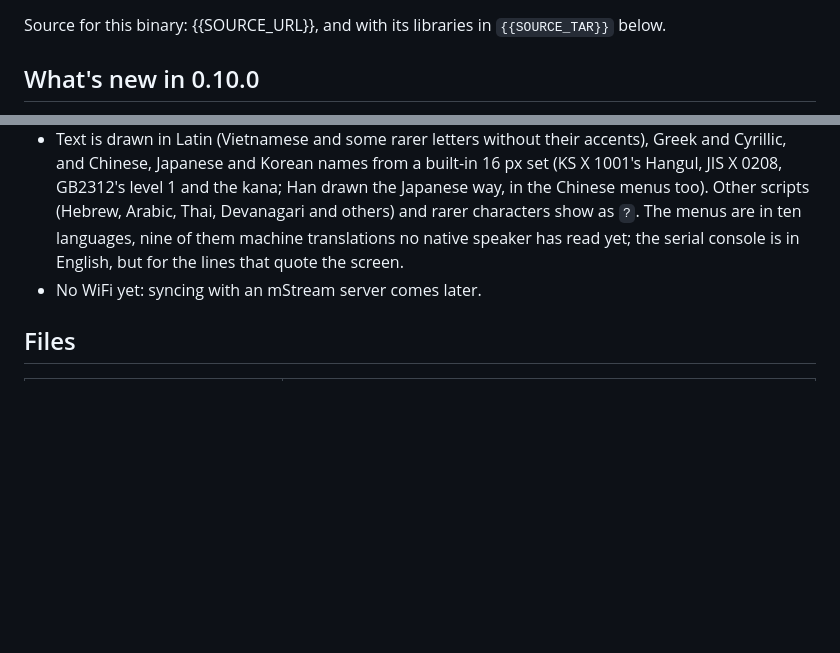
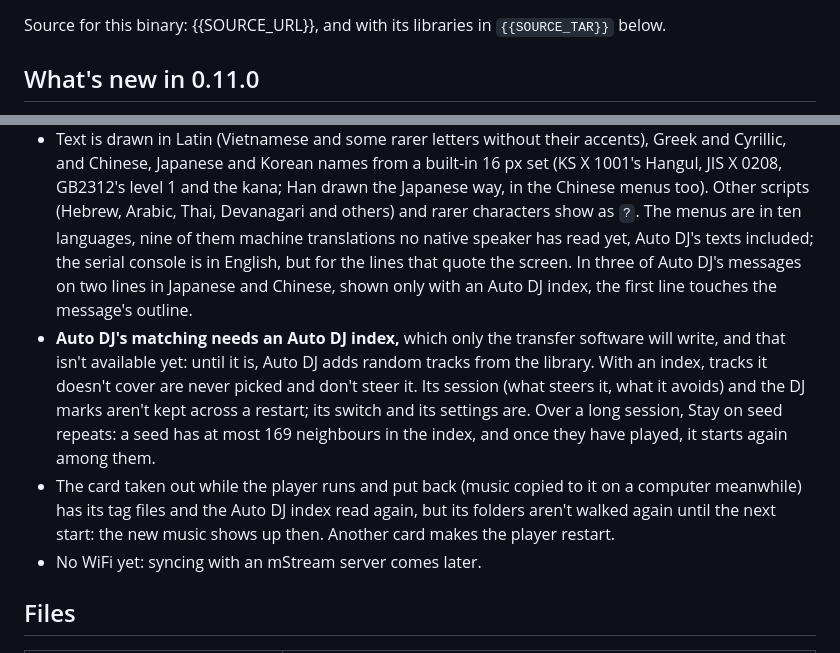
Before and after one commit to IrosTheBeggar/mstream-mp3-player, a Markdown page: .github/release-notes.md, 2 parts joined by grey strips. GitHub-like rendering; blank space fills up the shorter version.

```diff
--- a/.github/release-notes.md
+++ b/.github/release-notes.md
@@ -7,5 +7,5 @@ ELF {{ELF}} for this build; ELF {{DIO_ELF}} for the `-dio-full.bin`).
 Source for this binary: {{SOURCE_URL}}, and with its libraries in
 `{{SOURCE_TAR}}` below.
 
-## What's new in 0.10.0
+## What's new in 0.11.0
 
@@ -218,8 +291,22 @@ if unsure, install both. On Linux, add yourself to the `dialout` group.
   Chinese menus too). Other scripts (Hebrew, Arabic, Thai, Devanagari
   and others) and rarer characters show as `?`. The menus are in ten
   languages, nine of them machine translations no native speaker has
-  read yet; the serial console is in English, but for the lines that
-  quote the screen.
+  read yet, Auto DJ's texts included; the serial console is in English,
+  but for the lines that quote the screen. In three of Auto DJ's
+  messages on two lines in Japanese and Chinese, shown only with an Auto
+  DJ index, the first line touches the message's outline.
+- **Auto DJ's matching needs an Auto DJ index,** which only the transfer
+  software will write, and that isn't available yet: until it is, Auto
+  DJ adds random tracks from the library. With an index, tracks it
+  doesn't cover are never picked and don't steer it. Its session (what
+  steers it, what it avoids) and the DJ marks aren't kept across a
+  restart; its switch and its settings are. Over a long session, Stay on
+  seed repeats: a seed has at most 169 neighbours in the index, and once
+  they have played, it starts again among them.
+- The card taken out while the player runs and put back (music copied
+  to it on a computer meanwhile) has its tag files and the Auto DJ index
+  read again, but its folders aren't walked again until the next start:
+  the new music shows up then. Another card makes the player restart.
 - No WiFi yet: syncing with an mStream server comes later.
 
 ## Files
```
Also changed, not shown: other parts of .github/release-notes.md (+169 -96 lines).
